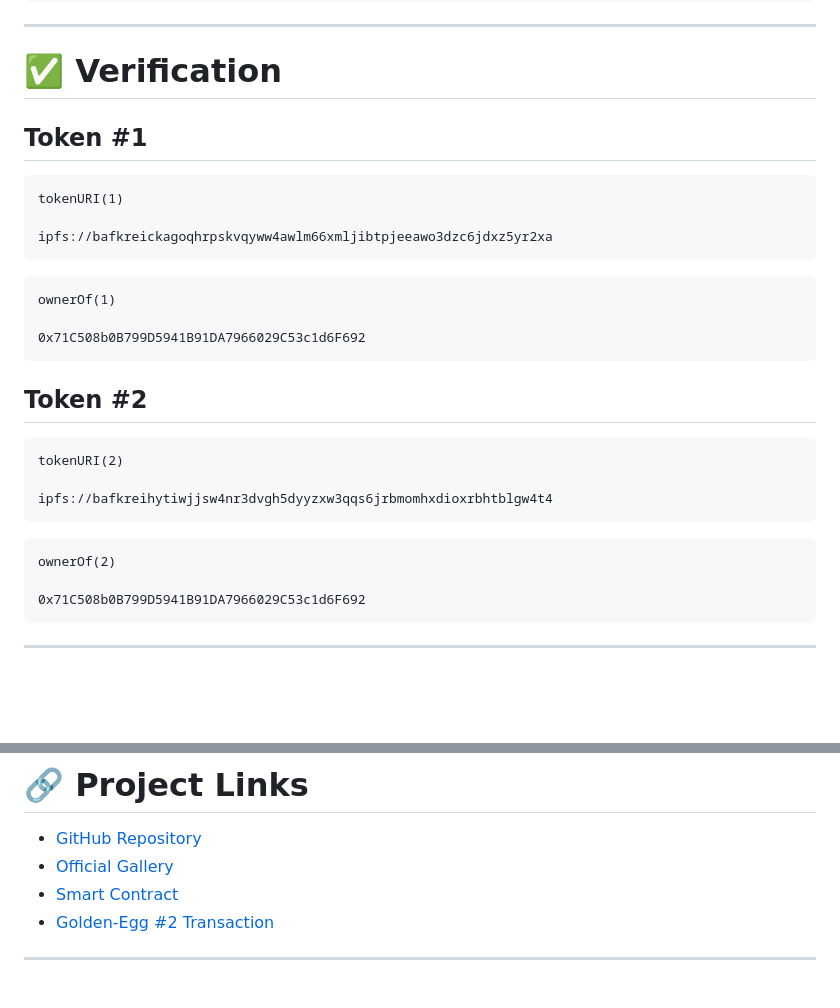
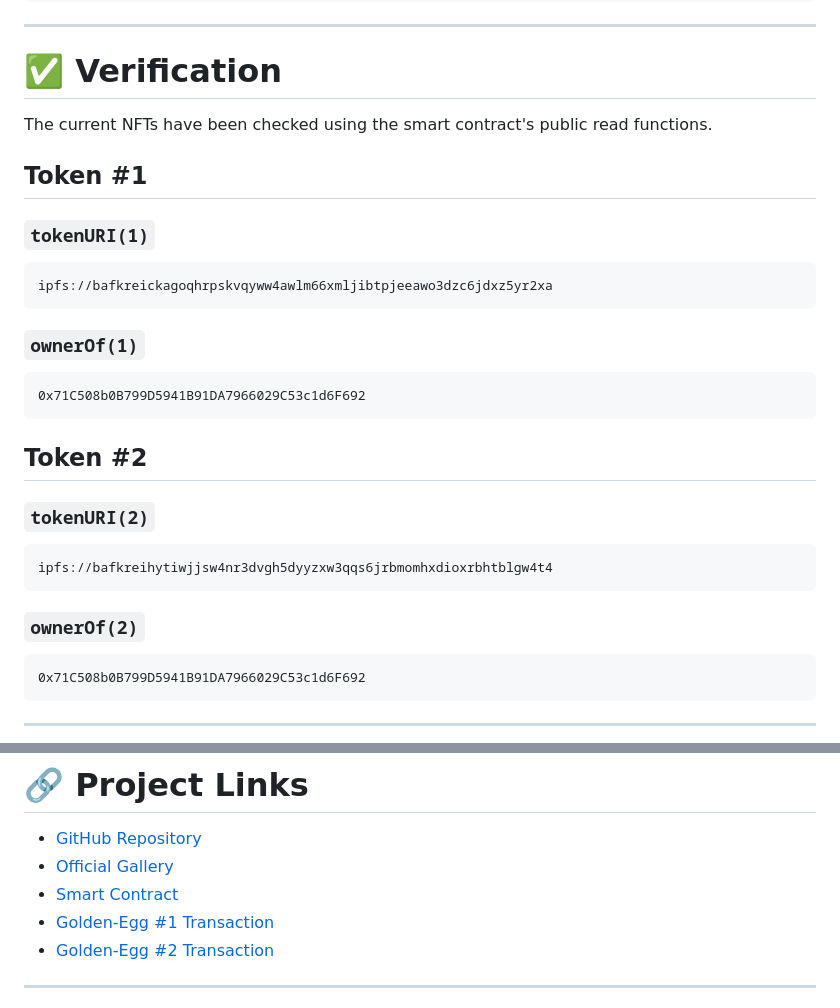
Before and after one commit to mohammadyadollahi-netizen/golden-egg-gallery, a Markdown page: README.md, 2 parts joined by grey strips. GitHub-like rendering; blank space fills up the shorter version.

````diff
--- a/README.md
+++ b/README.md
@@ -209,31 +211,33 @@ ipfs://bafybeihra6q5yvnyitntkpt3gd5eynkuzjhmsqfsvcbmuopvapmyqz6dku
 
 # ✅ Verification
 
+The current NFTs have been checked using the smart contract's public read functions.
+
 ## Token #1
 
+### `tokenURI(1)`
+
 ```text
-tokenURI(1)
-
 ipfs://bafkreickagoqhrpskvqyww4awlm66xmljibtpjeeawo3dzc6jdxz5yr2xa
 ```
 
+### `ownerOf(1)`
+
 ```text
-ownerOf(1)
-
 0x71C508b0B799D5941B91DA7966029C53c1d6F692
 ```
 
 ## Token #2
 
+### `tokenURI(2)`
+
 ```text
-tokenURI(2)
-
 ipfs://bafkreihytiwjjsw4nr3dvgh5dyyzxw3qqs6jrbmomhxdioxrbhtblgw4t4
 ```
 
+### `ownerOf(2)`
+
 ```text
-ownerOf(2)
-
 0x71C508b0B799D5941B91DA7966029C53c1d6F692
 ```
 
@@ -369,6 +373,7 @@ golden-egg-gallery/
 * [GitHub Repository](https://github.com/mohammadyadollahi-netizen/golden-egg-gallery/)
 * [Official Gallery](https://mohammadyadollahi-netizen.github.io/golden-egg-gallery/)
 * [Smart Contract](https://sepolia.etherscan.io/address/0x389C1Dc0Df1eE889ac9EefCE84787E83F9069167)
+* [Golden-Egg #1 Transaction](https://sepolia.etherscan.io/tx/0x21c4076fc356d0aee014c1d1696da73fc54fcb3e9be5aebf0aef851ccf6bb8b3)
 * [Golden-Egg #2 Transaction](https://sepolia.etherscan.io/tx/0xcf29b6aee1de1efb2e6e28710c0f97c2d1781ad2543483ee047499c109c33794)
 
 ---
````
Also changed, not shown: other parts of README.md (+2 -0 lines).
